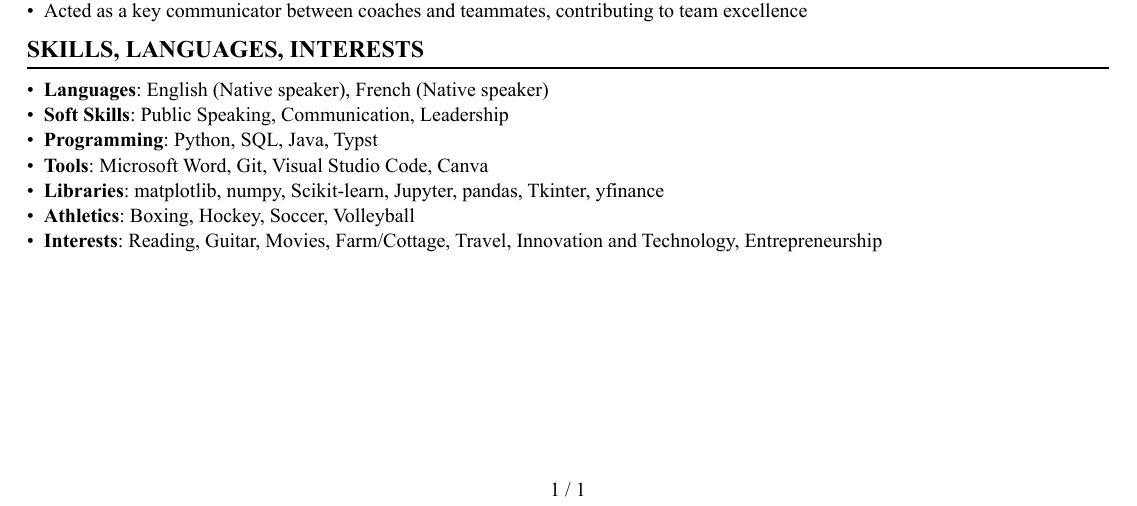
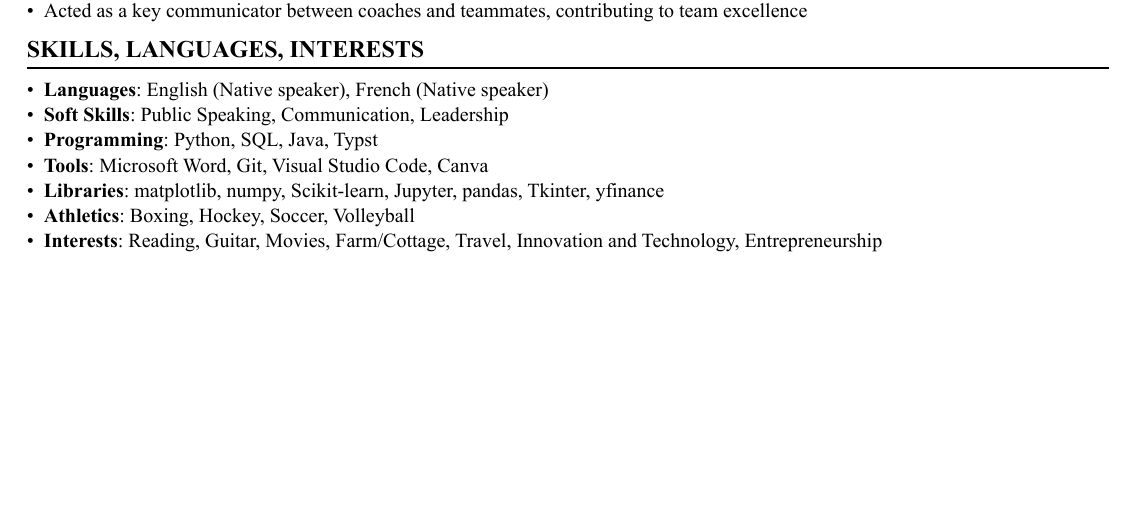
Before and after one commit to RobinB1lo/resume, a Typst document (imprecv/template.typ): part of the page, cut so that both start at the same text, the shorter picture padded with empty space. The pictures show the PDF file imprecv/template.pdf that the author committed with the source.

Commit message:
removal of page number

```diff
--- a/imprecv/template.typ
+++ b/imprecv/template.typ
@@ -26,7 +26,7 @@
     // add custom document style rules here
     set page(
         paper: "us-letter", // a4, us-letter
-        numbering: "1 / 1",
+        //numbering: "1 / 1",
         number-align: center, // left, center, right
         margin: 1.25cm, // 1.25cm, 1.87cm, 2.5cm
     )
```
Also changed, not shown: imprecv/template.pdf.
